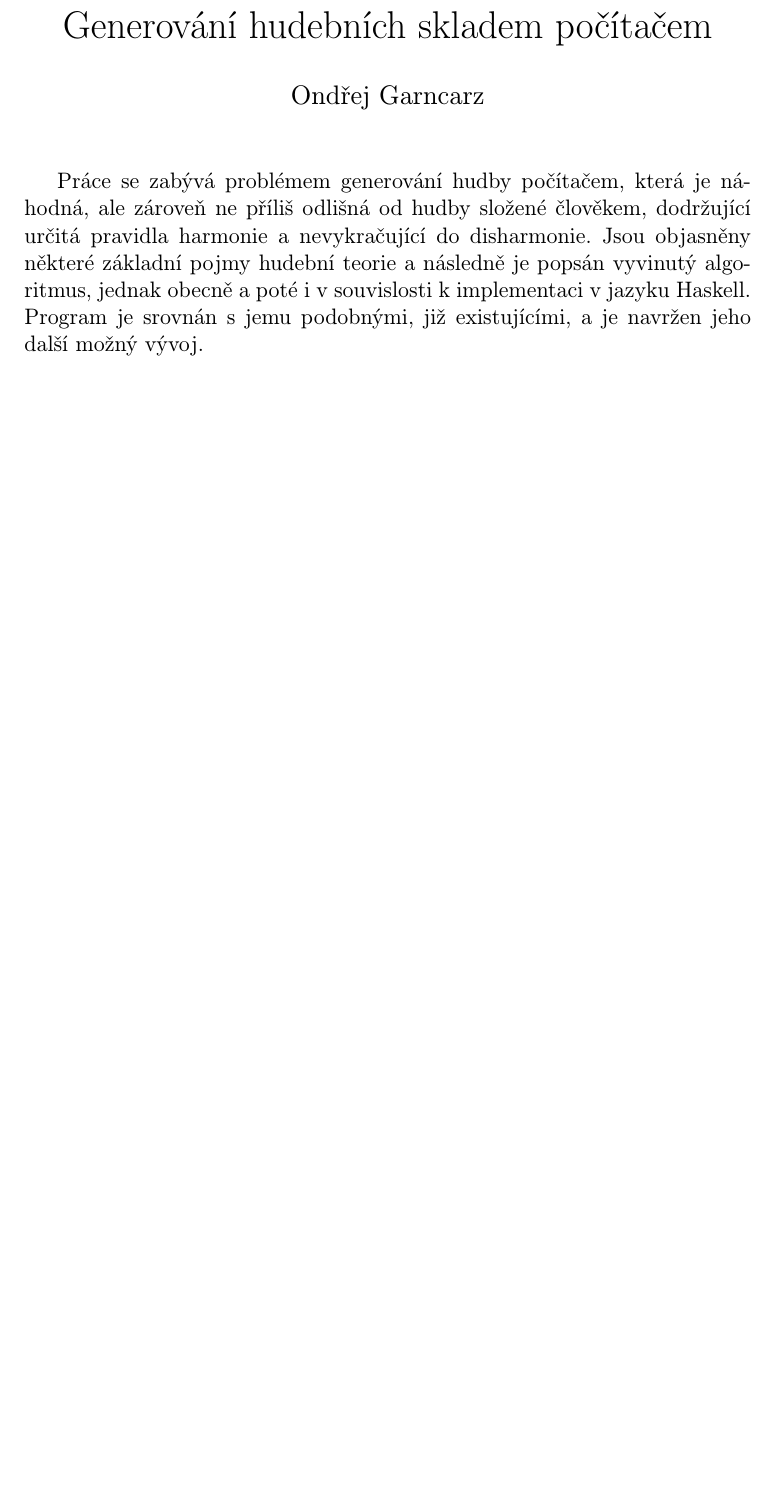
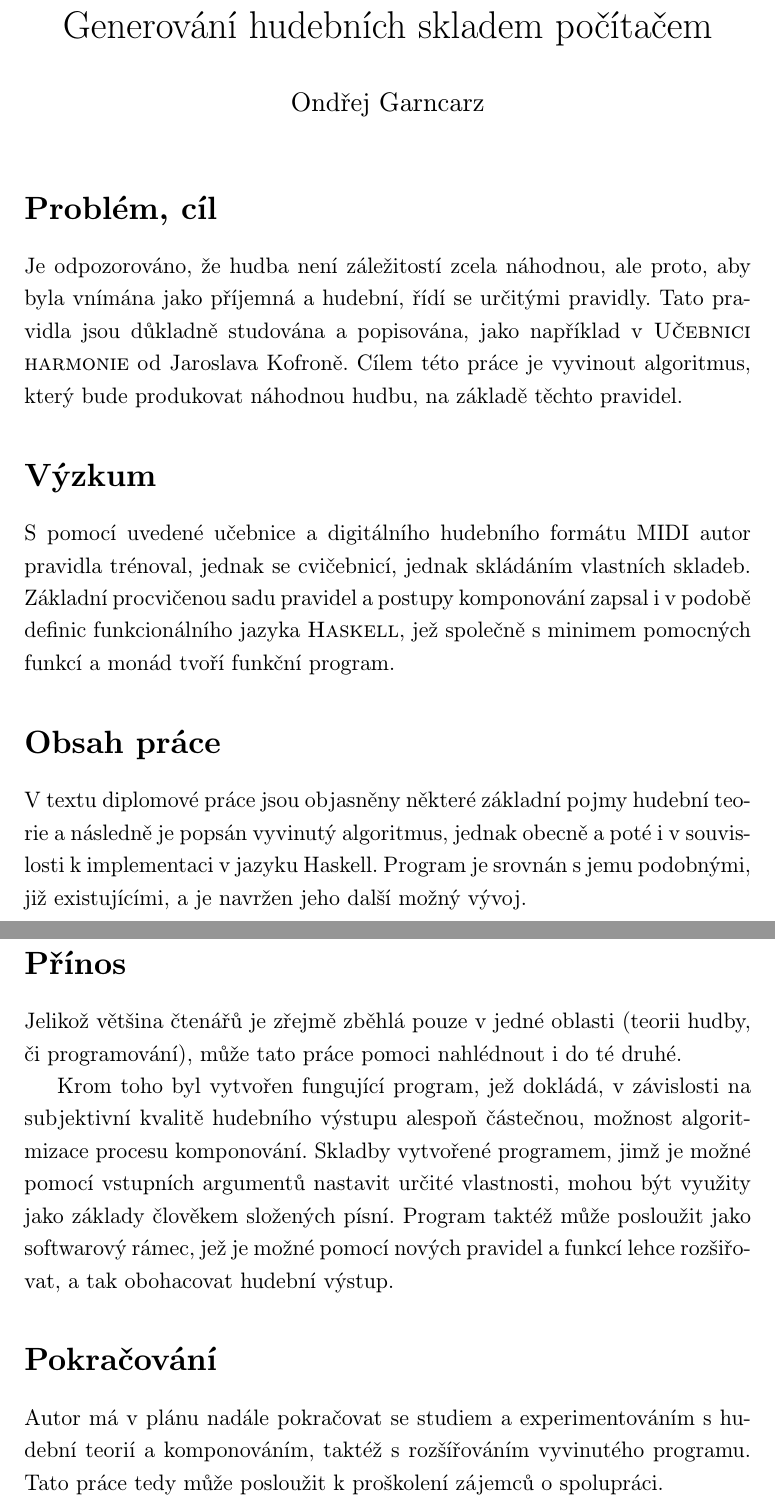
Before and after one commit to garncarz/musgen, a LaTeX document (velmidlouhyabstrakt.tex): part of the page before the commit and two parts of pages 1 and 2 of 2 after it, the two joined at a grey line, cut so that both start at the same text, the shorter picture padded with empty space. Compiled offline with pdfLaTeX.

Commit message:
Dokončení dlouhého abstraktu.

```diff
--- a/velmidlouhyabstrakt.tex
+++ b/velmidlouhyabstrakt.tex
@@ -3,6 +3,8 @@
 \usepackage[utf8]{inputenc}
 \usepackage[czech]{babel}
 \usepackage[IL2]{fontenc}
+
+\renewcommand{\baselinestretch}{1.2}
 
 \usepackage[unicode]{hyperref}
 \hypersetup{
@@ -17,6 +19,31 @@
 \date{}
 \maketitle
 
-Práce se zabývá problémem generování hudby počítačem, která je náhodná, ale zároveň ne příliš odlišná od hudby složené člověkem, dodržující určitá pravidla harmonie a nevykračující do disharmonie. Jsou objasněny některé základní pojmy hudební teorie a následně je popsán vyvinutý algoritmus, jednak obecně a~poté i~v~souvislosti k~implementaci v~jazyku Haskell. Program je srovnán s~jemu podobnými, již existujícími, a~je navržen jeho další možný vývoj.
+\section*{Problém, cíl}
+
+Je odpozorováno, že hudba není záležitostí zcela náhodnou, ale proto, aby byla vnímána jako příjemná a hudební, řídí se určitými pravidly. Tato pravidla jsou důkladně studována a popisována, jako například v~\textsc{Učebnici harmonie} od Jaroslava Kofroně. Cílem této práce je vyvinout algoritmus, který bude produkovat náhodnou hudbu, na základě těchto pravidel.
+
+
+\section*{Výzkum}
+
+S~pomocí uvedené učebnice a~digitálního hudebního formátu MIDI autor pravidla trénoval, jednak se~cvičebnicí, jednak skládáním vlastních skladeb. Základní procvičenou sadu pravidel a~postupy komponování zapsal i~v podobě definic funkcionálního jazyka \textsc{Haskell}, jež společně s~minimem pomocných funkcí a~monád tvoří funkční program.
+
+
+\section*{Obsah práce}
+
+V~textu diplomové práce jsou objasněny některé základní pojmy hudební teorie a následně je popsán vyvinutý algoritmus, jednak obecně a~poté i~v~souvislosti k~implementaci v~jazyku Haskell. Program je srovnán s~jemu podobnými, již existujícími, a~je navržen jeho další možný vývoj.
+
+
+\section*{Přínos}
+
+Jelikož většina čtenářů je zřejmě zběhlá pouze v~jedné oblasti (teorii hudby, či programování), může tato práce pomoci nahlédnout i~do té druhé.
+
+Krom toho byl vytvořen fungující program, jež dokládá, v~závislosti na subjektivní kvalitě hudebního výstupu alespoň částečnou, možnost algoritmizace procesu komponování. Skladby vytvořené programem, jimž je možné pomocí vstupních argumentů nastavit určité vlastnosti, mohou být využity jako základy člověkem složených písní. Program taktéž může posloužit jako softwarový rámec, jež je možné pomocí nových pravidel a~funkcí lehce rozšiřovat, a~tak obohacovat hudební výstup.
+
+
+\section*{Pokračování}
+
+Autor má v~plánu nadále pokračovat se studiem a~experimentováním s~hudební teorií a~komponováním, taktéž s~rozšířováním vyvinutého programu. Tato práce tedy může posloužit k~proškolení zájemců o~spolupráci.
+
 
 \end{document}
```
Also changed, not shown: 1 other file.
